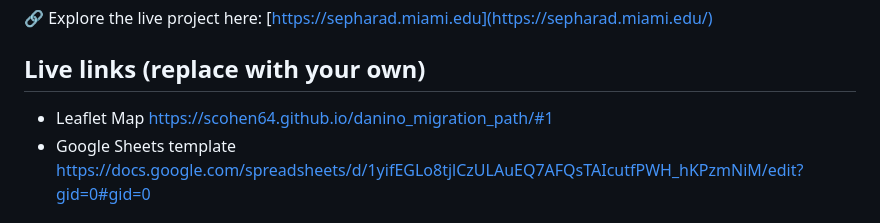
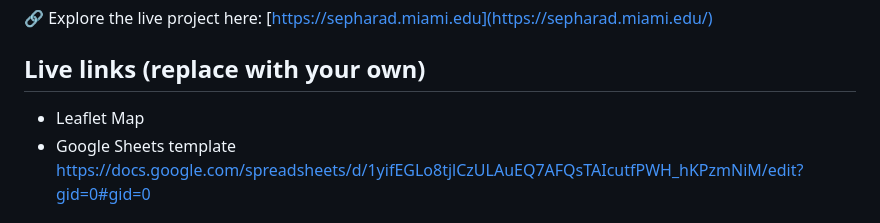
Before and after one commit to scohen64/moscona, a Markdown page: README.md, the part around the change. Rendered like a GitHub page.

```diff
--- a/README.md
+++ b/README.md
@@ -7,7 +7,7 @@ It supports embedded images, audio, and video, along with Leaflet TileLayer and
 
 
 ## Live links (replace with your own)
-- Leaflet Map https://scohen64.github.io/danino_migration_path/#1
+- Leaflet Map
 - Google Sheets template https://docs.google.com/spreadsheets/d/1yifEGLo8tjlCzULAuEQ7AFQsTAIcutfPWH_hKPzmNiM/edit?gid=0#gid=0
 
 ## Create Your Own Migration Path and Send Us the Link to Upload Into the World Sephardic Database
```
